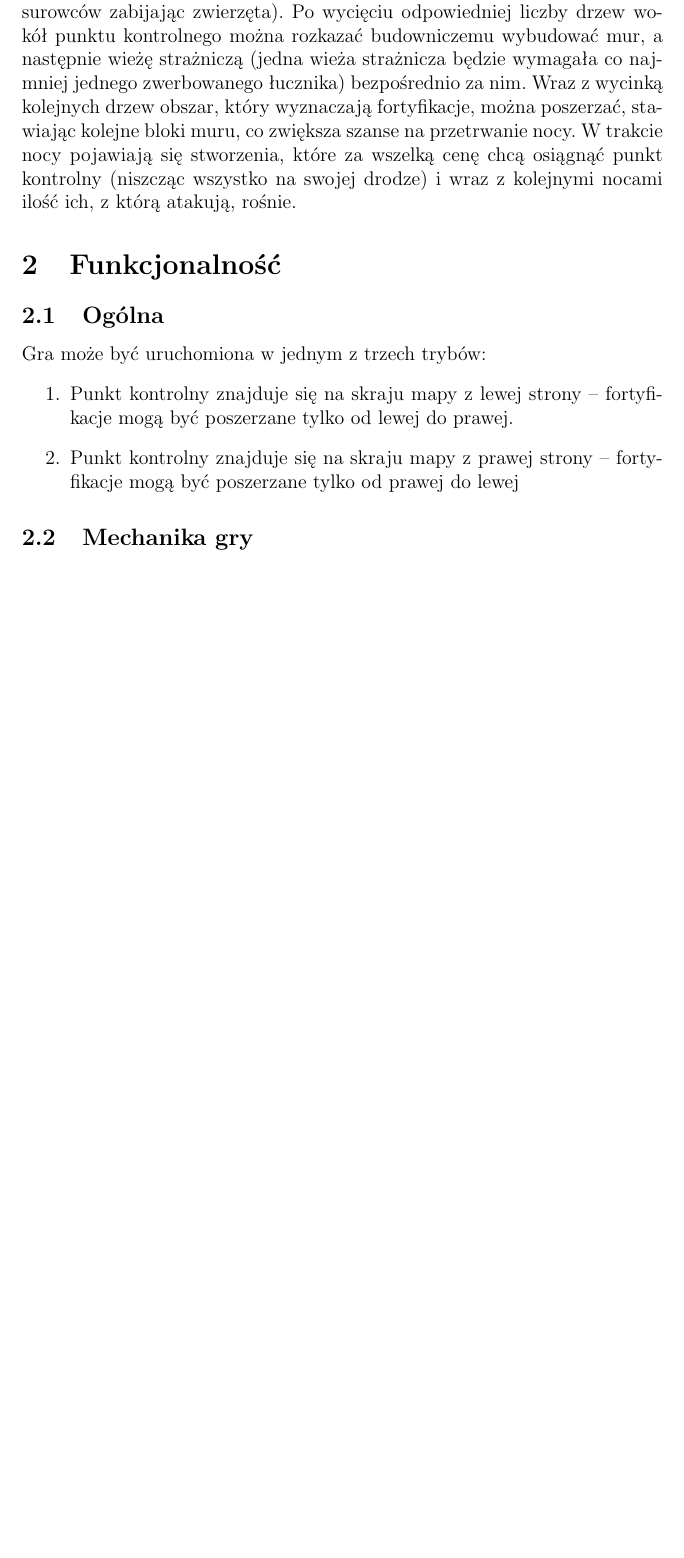
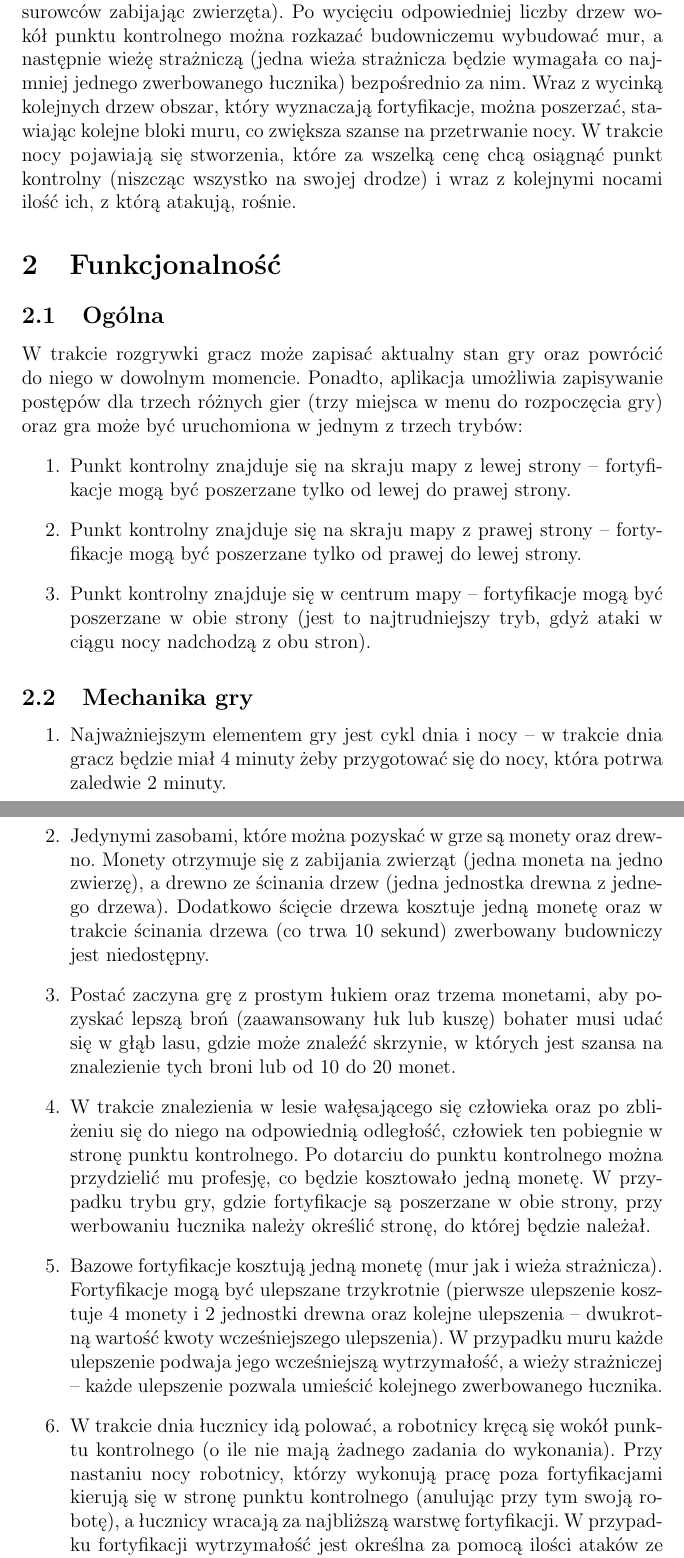
Before and after one commit to MateuszCiupa/Unity2DAndroidGame, a LaTeX document (Specyfikacja/Funkcjonalna/spec_funkcjonalna.tex): part of page 2 of 2 before the commit and two parts of pages 2 and 3 of 4 after it, the two joined at a grey line, cut so that both start at the same text, the shorter picture padded with empty space. Compiled offline with pdfLaTeX.

Commit message:
Opis funkcjonalności

```diff
--- a/Specyfikacja/Funkcjonalna/spec_funkcjonalna.tex
+++ b/Specyfikacja/Funkcjonalna/spec_funkcjonalna.tex
@@ -26,10 +26,20 @@ Gra rozpoczyna się początkiem dnia, a główna postać pojawia się obok punkt
 \section{Funkcjonalność}
 
 \subsection{Ogólna}
-Gra może być uruchomiona w jednym z trzech trybów:
+W trakcie rozgrywki gracz może zapisać aktualny stan gry oraz powrócić do niego w dowolnym momencie. Ponadto, aplikacja umożliwia zapisywanie postępów dla trzech różnych gier (trzy miejsca w menu do rozpoczęcia gry) oraz gra może być uruchomiona w jednym z trzech trybów:
 \begin{enumerate}
-\item Punkt kontrolny znajduje się na skraju mapy z lewej strony -- fortyfikacje mogą być poszerzane tylko od lewej do prawej.
-\item Punkt kontrolny znajduje się na skraju mapy z prawej strony -- fortyfikacje mogą być poszerzane tylko od prawej do lewej
+\item Punkt kontrolny znajduje się na skraju mapy z lewej strony -- fortyfikacje mogą być poszerzane tylko od lewej do prawej strony.
+\item Punkt kontrolny znajduje się na skraju mapy z prawej strony -- fortyfikacje mogą być poszerzane tylko od prawej do lewej strony.
+\item Punkt kontrolny znajduje się w centrum mapy -- fortyfikacje mogą być poszerzane w obie strony (jest to najtrudniejszy tryb, gdyż ataki w ciągu nocy nadchodzą z obu stron).
 \end{enumerate}
 
 \subsection{Mechanika gry}
+\begin{enumerate}
+\item Najważniejszym elementem gry jest cykl dnia i nocy -- w trakcie dnia gracz będzie miał 4 minuty żeby przygotować się do nocy, która potrwa zaledwie 2 minuty.
+\item Jedynymi zasobami, które można pozyskać w grze są monety oraz drewno. Monety otrzymuje się z zabijania zwierząt (jedna moneta na jedno zwierzę), a drewno ze ścinania drzew (jedna jednostka drewna z jednego drzewa). Dodatkowo ścięcie drzewa kosztuje jedną monetę oraz w trakcie ścinania drzewa (co trwa 10 sekund) zwerbowany budowniczy jest niedostępny.
+\item Postać zaczyna grę z prostym łukiem oraz trzema monetami, aby pozyskać lepszą broń (zaawansowany łuk lub kuszę) bohater musi udać się w głąb lasu, gdzie może znaleźć skrzynie, w których jest szansa na znalezienie tych broni lub od 10 do 20 monet.
+\item W trakcie znalezienia w lesie wałęsającego się człowieka oraz po zbliżeniu się do niego na odpowiednią odległość, człowiek ten pobiegnie w stronę punktu kontrolnego. Po dotarciu do punktu kontrolnego można przydzielić mu profesję, co będzie kosztowało jedną monetę. W przypadku trybu gry, gdzie fortyfikacje są poszerzane w obie strony, przy werbowaniu łucznika należy określić stronę, do której będzie należał.
+\item Bazowe fortyfikacje kosztują jedną monetę (mur jak i wieża strażnicza). Fortyfikacje mogą być ulepszane trzykrotnie (pierwsze ulepszenie kosztuje 4 monety i 2 jednostki drewna oraz kolejne ulepszenia -- dwukrotną wartość kwoty wcześniejszego ulepszenia). W przypadku muru każde ulepszenie podwaja jego wcześniejszą wytrzymałość, a wieży strażniczej -- każde ulepszenie pozwala umieścić kolejnego zwerbowanego łucznika.
+\item W trakcie dnia łucznicy idą polować, a robotnicy kręcą się wokół punktu kontrolnego (o ile nie mają żadnego zadania do wykonania). Przy nastaniu nocy robotnicy, którzy wykonują pracę poza fortyfikacjami kierują się w stronę punktu kontrolnego (anulując przy tym swoją robotę), a łucznicy wracają za najbliższą warstwę fortyfikacji. W przypadku fortyfikacji wytrzymałość jest określna za pomocą ilości ataków ze strony przeciwników (dla podstawowego muru -- 20 ataków, a dla wieży strażniczej na każdym poziomie -- 10 ataków).
+W przypadku zniszczenia warstwy fortyfikacji następuje dokładnie ten sam schemat, co przy nastaniu nocy.
+\end{enumerate}
```
Also changed, not shown: Specyfikacja/Funkcjonalna/spec_funkcjonalna.tex (8 more changed lines).
